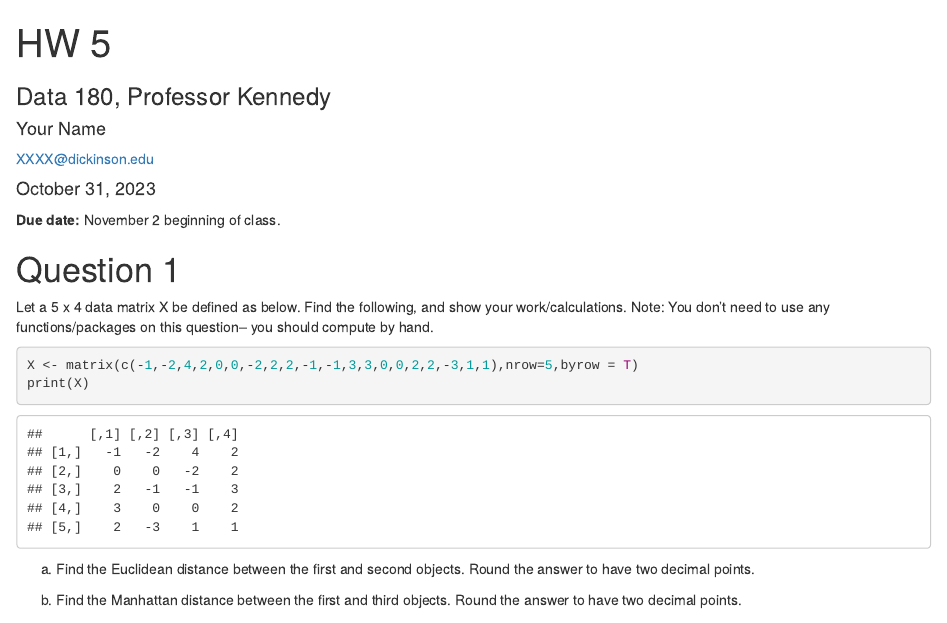
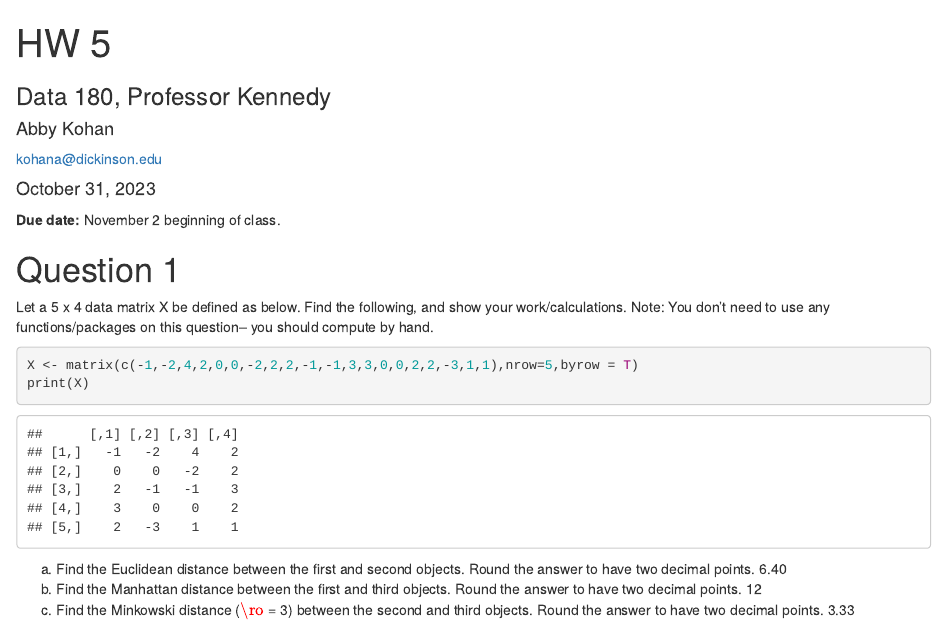
Before and after one commit to abbykohan/Abby-Kohan---Data-180, an R Markdown document (hw5/hw5.Rmd): the page in a window 1100 px wide, from its top. Rendered offline with R 4.5, knitr and Pandoc, with nearby package versions; some code elsewhere in the file could not run offline.

Commit message:
question 1

````diff
--- a/hw5/hw5.Rmd
+++ b/hw5/hw5.Rmd
@@ -2,8 +2,8 @@
 title: "HW 5"
 subtitle: "Data 180, Professor Kennedy"
 author:
-  name: "Your Name"
-  email: "XXXX@dickinson.edu"
+  name: "Abby Kohan"
+  email: "kohana@dickinson.edu"
 date: '`r format(Sys.Date(), "%B %d, %Y")`'
 output:
   html_document
@@ -20,10 +20,10 @@ print(X)
 ```
 
 a) Find the Euclidean distance between the first and second objects. Round the answer to have two decimal points.
-
+6.40
 b) Find the Manhattan distance between the first and third objects. Round the answer to have two decimal points.
-
-c) Find the Minkowski distance ($\ro$ = 3) between the second and third objects. Round the answer to have two decimal points.
+12
+c) Find the Minkowski distance ($\ro$ = 3) between the second and third objects. Round the answer to have two decimal points. 3.33
 
 # Question 2
 a) Use the filter and select commands to choose only vans from the `Cars93` data set. Select the variables (in this order) Model, Price, EngineSize, Horsepower, MPG.highway, and Length. Name this object `Vans93`. Note: Be sure to load the `dplyr` package after loading `MASS` to prevent masking of the select command. How many objects does `Vans93` have? Print the `Vans93` dataframe in your solutions. Note2: If you get any errors with `select()`, try using `dplyr::select()` to avoid conflicts in `dplyr` and `MASS` packages.
````
Also changed, not shown: hw5/hw5.html, hw5/hw5.Rmd (2 more changed lines).
